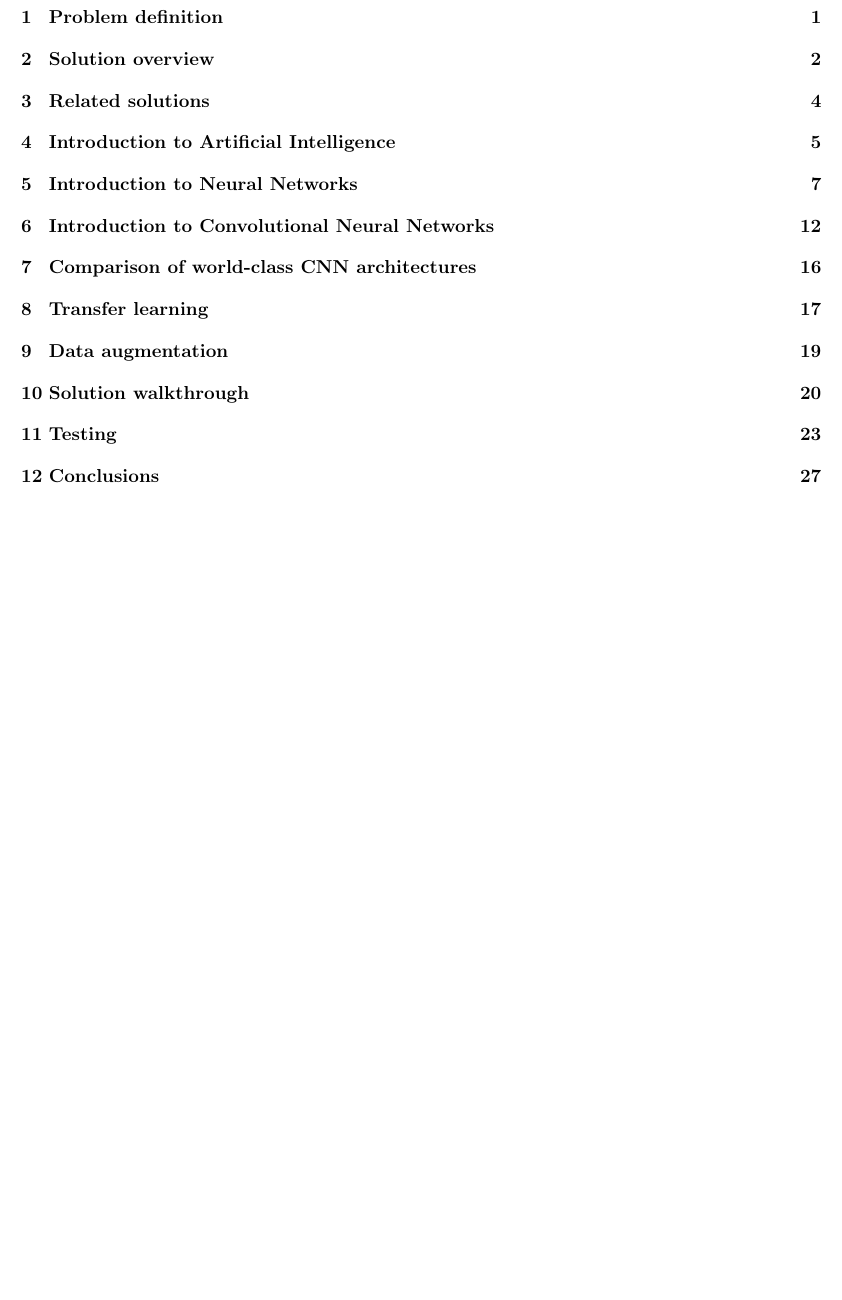
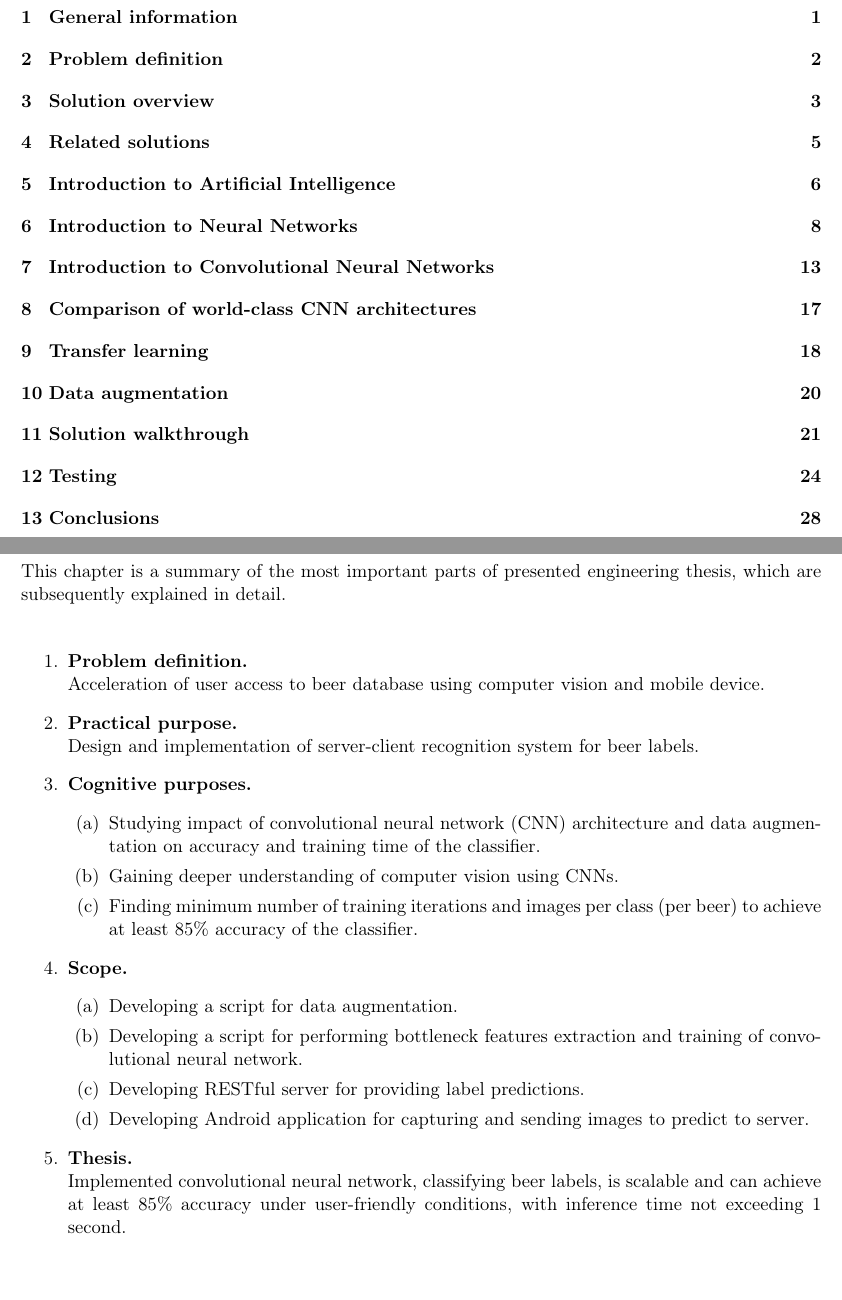
Before and after one commit to matdziu/Engineering-Thesis, a LaTeX thesis (thesis.tex): part of page 1 of 30 before the commit and two parts of pages 1 and 2 of 31 after it, the two joined at a grey line, cut at the place of the change, the shorter picture padded with empty space. Compiled offline with pdfLaTeX.

Commit message:
Added 'General info' chapter

```diff
--- a/thesis.tex
+++ b/thesis.tex
@@ -17,6 +17,36 @@
 \tableofcontents
 \clearpage
 \setcounter{page}{1}
+
+\section{General information} \label{general}
+This chapter is a summary of the most important parts of presented engineering thesis, which are subsequently explained in detail.\\
+
+\begin{enumerate}
+\item \textbf{Problem definition.}\\
+Acceleration of user access to beer database using computer vision and mobile device.
+
+\item \textbf{Practical purpose.}\\
+Design and implementation of server-client recognition system for beer labels.
+
+\item \textbf{Cognitive purposes.}
+	\begin{enumerate}
+	\item Studying impact of convolutional neural network (CNN) architecture and data augmentation on accuracy and training time of the classifier.
+	\item Gaining deeper understanding of computer vision using CNNs.
+	\item Finding minimum number of training iterations and images per class (per beer) to achieve at least 85\% accuracy of the classifier.
+	\end{enumerate}
+
+\item \textbf{Scope.}
+	\begin{enumerate}
+	\item Developing a script for data augmentation.
+	\item Developing a script for performing bottleneck features extraction and training of convolutional neural network.
+	\item Developing RESTful server for providing label predictions.
+	\item Developing Android application for capturing and sending images to predict to server.
+	\end{enumerate}
+
+\item \textbf{Thesis.}\\
+Implemented convolutional neural network, classifying beer labels, is scalable and can achieve at least 85\% accuracy under user-friendly conditions, with inference time not exceeding 1 second.
+\end{enumerate}
+\clearpage
 
 \section{Problem definition} \label{problem_definition}
 Report on the alcoholic beverages market in Poland, performed by audit company KPMG \cite{kpmg_alco}, claims, that in 2013, Poles spent 41.1 billion zlotys on alcohol, with beer being a large portion of that amount (47\%). The report also states that, as of 2014, Polish customers choose beers based on premiumisation (31\% of customers), innovation (29\%) and region affiliations (30\%), with manufacturers predicting significant rise of interest in those attributes in the future. The evolution in customers' taste and their openness resulted in many local shops offering a vast range of, so called, "craft beers" coming from lesser known breweries. However, it's also not uncommon to stumble upon large product shelves, with dozens different beers types, in more popular Polish stores.\\
```
Also changed, not shown: 6 other files.
